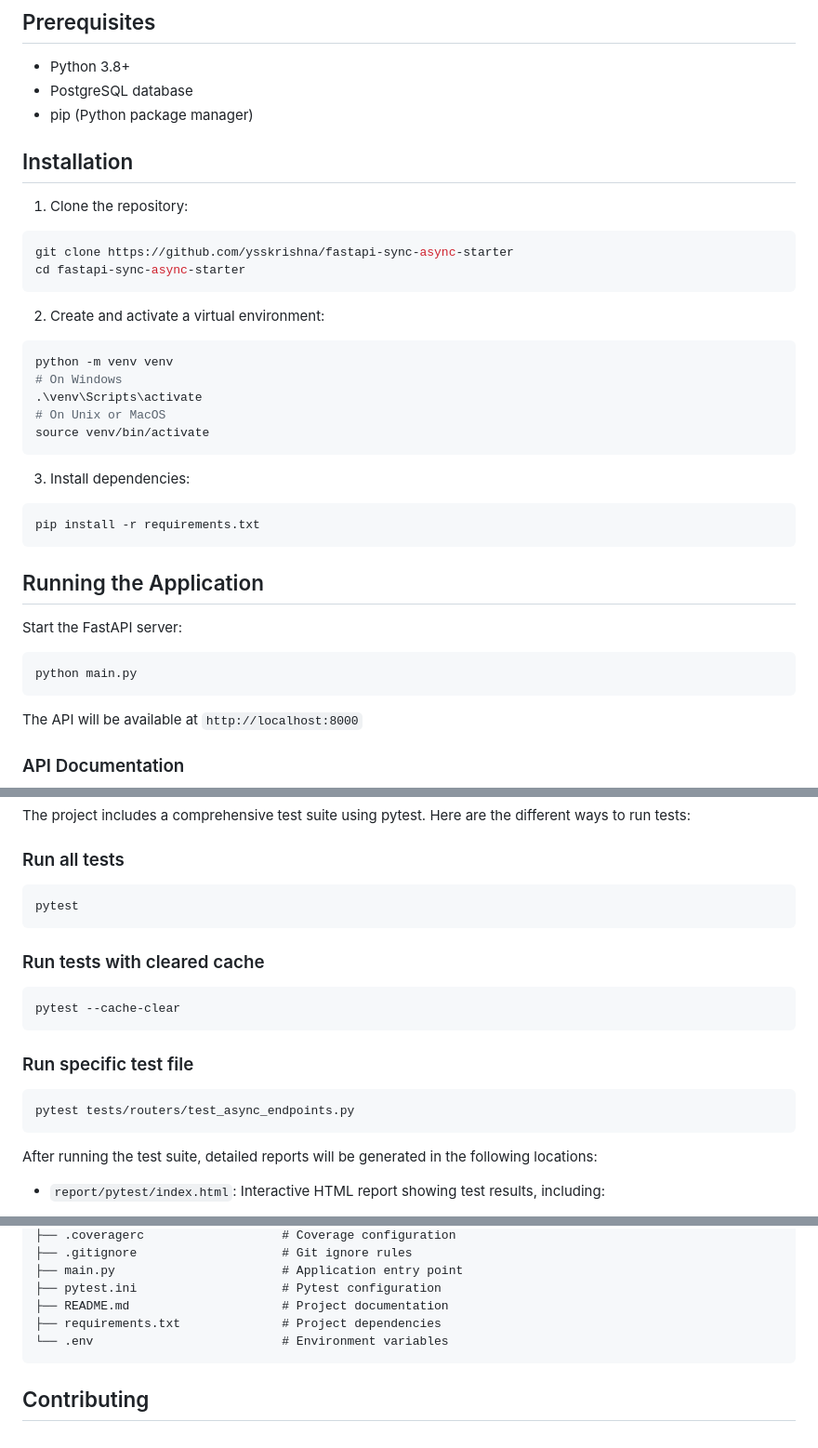
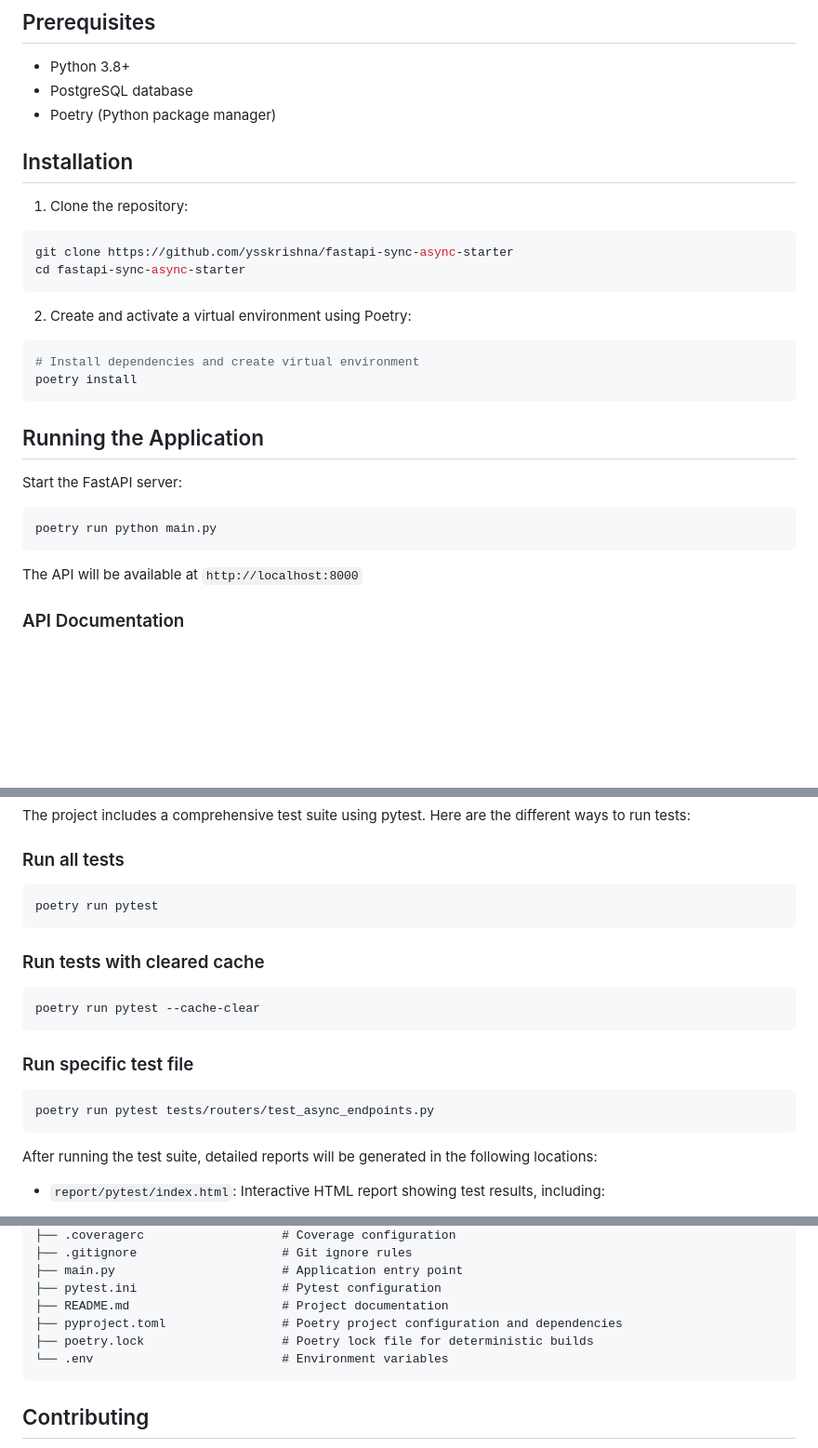
Before and after one commit to ysskrishna/fastapi-sync-async-starter, a Markdown page: README.md, 3 parts joined by grey strips. Shown: that part at 93% size. GitHub-like rendering; blank space fills up the shorter version.

Commit message:
Siva | update readme documentation with poetry tool

````diff
--- a/README.md
+++ b/README.md
@@ -31,7 +31,7 @@ A modern Python web application template built with FastAPI, demonstrating sync
 
 - Python 3.8+
 - PostgreSQL database
-- pip (Python package manager)
+- Poetry (Python package manager)
 
 ## Installation
 
@@ -41,18 +41,10 @@ git clone https://github.com/ysskrishna/fastapi-sync-async-starter
 cd fastapi-sync-async-starter
 ```
 
-2. Create and activate a virtual environment:
+2. Create and activate a virtual environment using Poetry:
 ```bash
-python -m venv venv
-# On Windows
-.\venv\Scripts\activate
-# On Unix or MacOS
-source venv/bin/activate
-```
-
-3. Install dependencies:
-```bash
-pip install -r requirements.txt
+# Install dependencies and create virtual environment
+poetry install
 ```
 
 
@@ -60,7 +52,7 @@ pip install -r requirements.txt
 
 Start the FastAPI server:
 ```bash
-python main.py
+poetry run python main.py
 ```
 
 The API will be available at `http://localhost:8000`
@@ -75,17 +67,17 @@ The project includes a comprehensive test suite using pytest. Here are the diffe
 
 ### Run all tests
 ```bash
-pytest
+poetry run pytest
 ```
 
 ### Run tests with cleared cache
 ```bash
-pytest --cache-clear
+poetry run pytest --cache-clear
 ```
 
 ### Run specific test file
 ```bash
-pytest tests/routers/test_async_endpoints.py
+poetry run pytest tests/routers/test_async_endpoints.py
 ```
 
 After running the test suite, detailed reports will be generated in the following locations:
@@ -131,7 +123,8 @@ fastapi-sync-async-starter/
 ├── main.py                       # Application entry point
 ├── pytest.ini                    # Pytest configuration
 ├── README.md                     # Project documentation
-├── requirements.txt              # Project dependencies
+├── pyproject.toml                # Poetry project configuration and dependencies
+├── poetry.lock                   # Poetry lock file for deterministic builds
 └── .env                          # Environment variables
 ```
 
````
